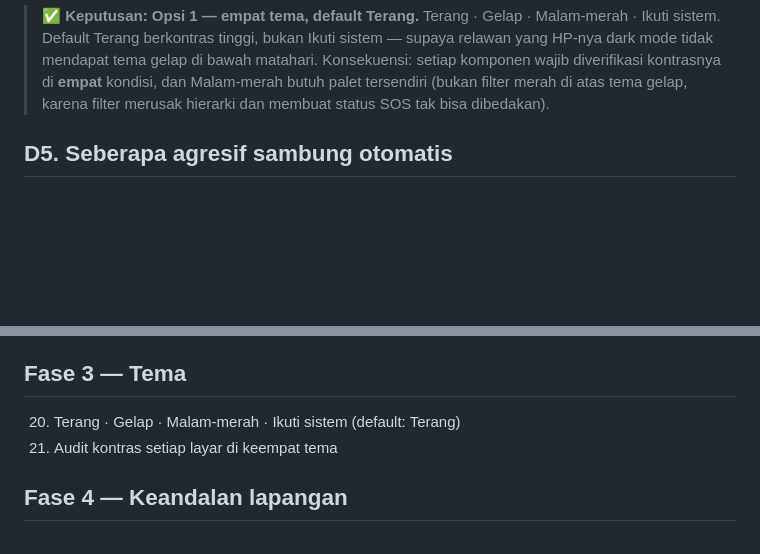
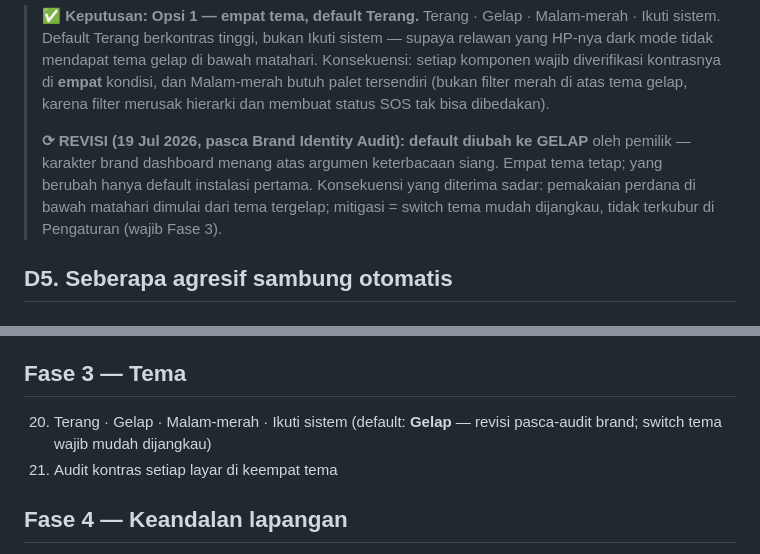
Before and after one commit to danishpramudya-ops/PKM-KC-DANISH, a Markdown page: docs/strategi-ux.md, 2 parts joined by grey strips. Rendered like a GitHub page; blank space fills up the shorter version.

```diff
--- a/docs/strategi-ux.md
+++ b/docs/strategi-ux.md
@@ -258,6 +258,13 @@ terlihat lebih "taktis" di screenshot.
 > Konsekuensi: setiap komponen wajib diverifikasi kontrasnya di **empat** kondisi,
 > dan Malam-merah butuh palet tersendiri (bukan filter merah di atas tema gelap,
 > karena filter merusak hierarki dan membuat status SOS tak bisa dibedakan).
+>
+> **⟳ REVISI (19 Jul 2026, pasca Brand Identity Audit): default diubah ke
+> GELAP** oleh pemilik — karakter brand dashboard menang atas argumen
+> keterbacaan siang. Empat tema tetap; yang berubah hanya default instalasi
+> pertama. Konsekuensi yang diterima sadar: pemakaian perdana di bawah
+> matahari dimulai dari tema tergelap; mitigasi = switch tema mudah
+> dijangkau, tidak terkubur di Pengaturan (wajib Fase 3).
 
 ## D5. Seberapa agresif sambung otomatis
 
@@ -468,7 +475,8 @@ bisa dipercaya. Ini fase paling penting di seluruh dokumen.
 
 ## Fase 3 — Tema
 
-20. Terang · Gelap · Malam-merah · Ikuti sistem (default: Terang)
+20. Terang · Gelap · Malam-merah · Ikuti sistem (default: **Gelap** —
+    revisi pasca-audit brand; switch tema wajib mudah dijangkau)
 21. Audit kontras setiap layar di keempat tema
 
 ## Fase 4 — Keandalan lapangan
```
Also changed, not shown: docs/identitas-brand.md (+16 -6 lines).
